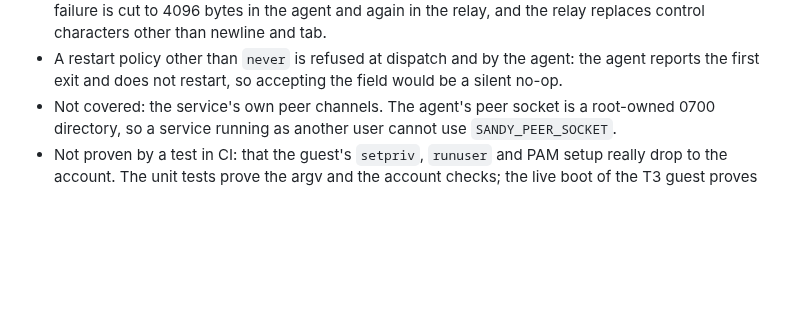
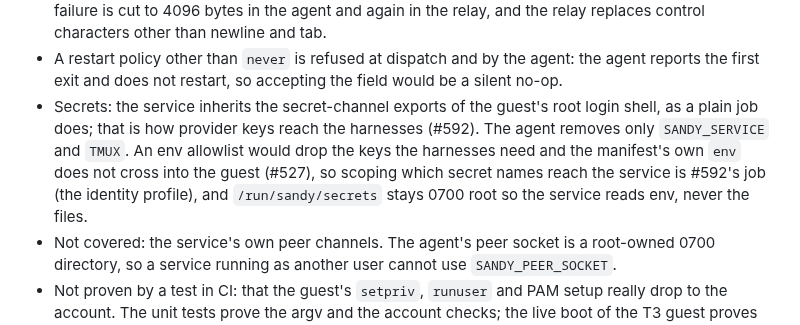
Before and after one commit to kauki-labs/sandy, a Markdown page: docs/decisions/run-plane.md, the part around the change. GitHub-like rendering; blank space fills up the shorter version.

Commit message:
docs(agent): record that a service inherits the secret channel (#589)
Co-Authored-By: Claude Sonnet 5.5 <noreply@anthropic.com>

```diff
--- a/docs/decisions/run-plane.md
+++ b/docs/decisions/run-plane.md
@@ -111,6 +111,11 @@ to 4096 bytes in the agent and again in the relay.
   other than newline and tab.
 - A restart policy other than `never` is refused at dispatch and by the agent: the agent reports the first
   exit and does not restart, so accepting the field would be a silent no-op.
+- Secrets: the service inherits the secret-channel exports of the guest's root login shell, as a plain job does;
+  that is how provider keys reach the harnesses (#592). The agent removes only `SANDY_SERVICE` and `TMUX`.
+  An env allowlist would drop the keys the harnesses need and the manifest's own `env` does not cross into the
+  guest (#527), so scoping which secret names reach the service is #592's job (the identity profile), and
+  `/run/sandy/secrets` stays 0700 root so the service reads env, never the files.
 - Not covered: the service's own peer channels. The agent's peer socket is a root-owned 0700 directory, so a
   service running as another user cannot use `SANDY_PEER_SOCKET`.
 - Not proven by a test in CI: that the guest's `setpriv`, `runuser` and PAM setup really drop to the account.
```
